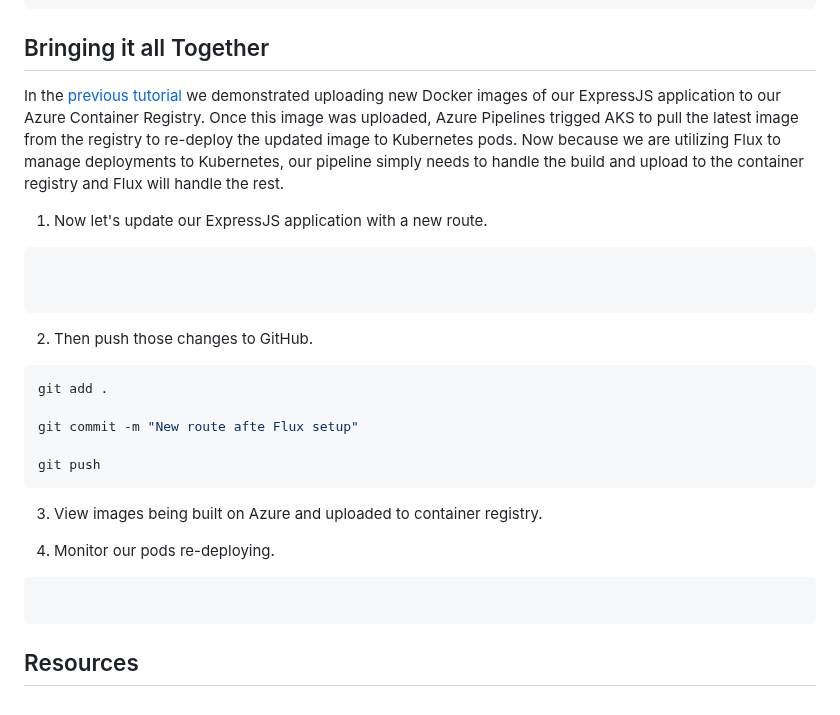
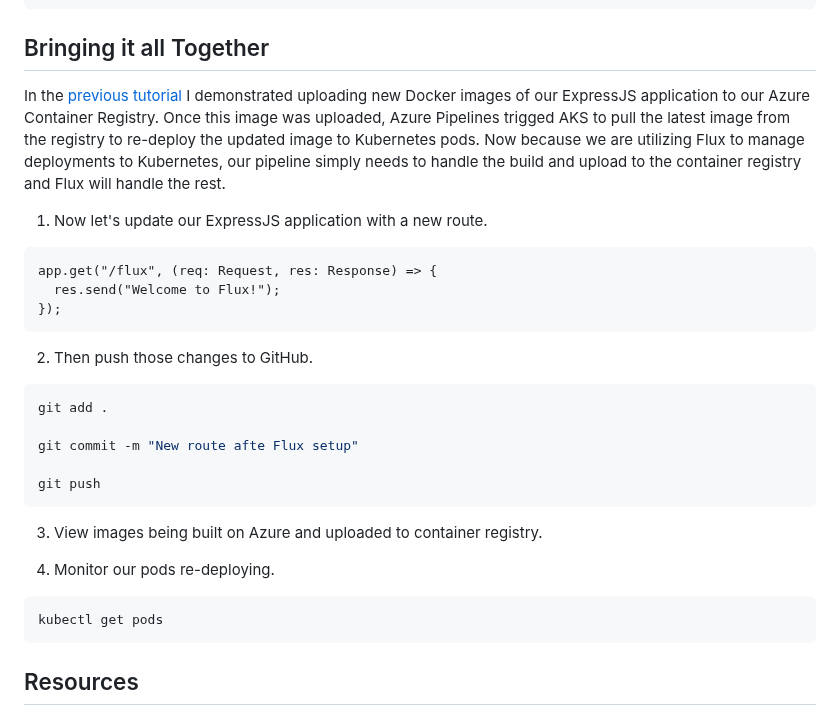
Before and after one commit to barnacleDevelopments/PersonalSite, a Markdown page: content/blog/using-flux-to-manage-express-api-deployment-on-kubernetes.md, the part around the change. GitHub-like rendering.

Commit message:
update flux tutorial

````diff
--- a/content/blog/using-flux-to-manage-express-api-deployment-on-kubernetes.md
+++ b/content/blog/using-flux-to-manage-express-api-deployment-on-kubernetes.md
@@ -495,13 +495,14 @@ kubectl -n default get deployments,services
 
 ## Bringing it all Together
 
-In the [previous tutorial]() we demonstrated uploading new Docker images of our ExpressJS application to our Azure Container Registry. Once this image was uploaded, Azure Pipelines trigged AKS to pull the latest image from the registry to re-deploy the updated image to Kubernetes pods. Now because we are utilizing Flux to manage deployments to Kubernetes, our pipeline simply needs to handle the build and upload to the container registry and Flux will handle the rest.
+In the [previous tutorial](/blog/deploy-express-app-to-kubernetes-on-azure) I demonstrated uploading new Docker images of our ExpressJS application to our Azure Container Registry. Once this image was uploaded, Azure Pipelines trigged AKS to pull the latest image from the registry to re-deploy the updated image to Kubernetes pods. Now because we are utilizing Flux to manage deployments to Kubernetes, our pipeline simply needs to handle the build and upload to the container registry and Flux will handle the rest.
 
 1. Now let's update our ExpressJS application with a new route.
 
 ```typecript
-
-
+app.get("/flux", (req: Request, res: Response) => {
+  res.send("Welcome to Flux!");
+});
 ```
 
 2. Then push those changes to GitHub.
@@ -519,7 +520,7 @@ git push
 4. Monitor our pods re-deploying.
 
 ```bash
-
+kubectl get pods
 ```
 
 ## Resources
````
